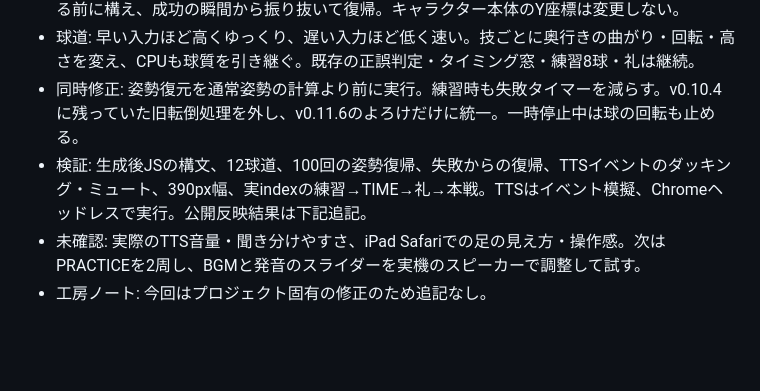
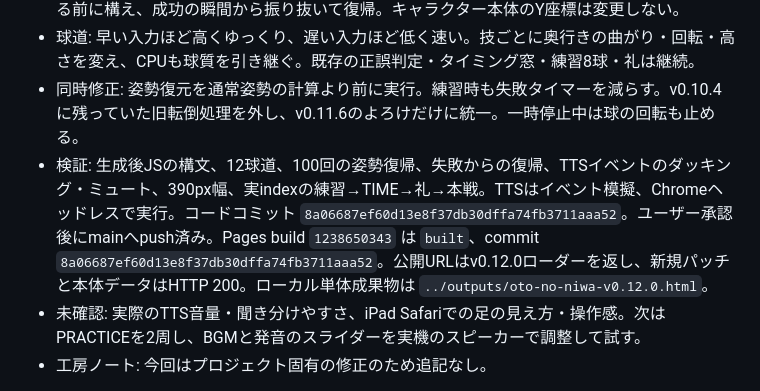
Before and after one commit to jtcpride/oto-no-niwa, a Markdown page: docs/PROJECT_HANDOFF.md, the part around the change. Rendered like a GitHub page; blank space fills up the shorter version.

Commit message:
Record v0.12.0 GitHub Pages publication

```diff
--- a/docs/PROJECT_HANDOFF.md
+++ b/docs/PROJECT_HANDOFF.md
@@ -14,7 +14,7 @@
 - 蹴り: /θ/ 浮かし、/ð/ 内回し、/ʃ/ 外払い、/ʒ/ すくい上げ。股関節・膝・足首を分け、球が来る前に構え、成功の瞬間から振り抜いて復帰。キャラクター本体のY座標は変更しない。
 - 球道: 早い入力ほど高くゆっくり、遅い入力ほど低く速い。技ごとに奥行きの曲がり・回転・高さを変え、CPUも球質を引き継ぐ。既存の正誤判定・タイミング窓・練習8球・礼は継続。
 - 同時修正: 姿勢復元を通常姿勢の計算より前に実行。練習時も失敗タイマーを減らす。v0.10.4に残っていた旧転倒処理を外し、v0.11.6のよろけだけに統一。一時停止中は球の回転も止める。
-- 検証: 生成後JSの構文、12球道、100回の姿勢復帰、失敗からの復帰、TTSイベントのダッキング・ミュート、390px幅、実indexの練習→TIME→礼→本戦。TTSはイベント模擬、Chromeヘッドレスで実行。公開反映結果は下記追記。
+- 検証: 生成後JSの構文、12球道、100回の姿勢復帰、失敗からの復帰、TTSイベントのダッキング・ミュート、390px幅、実indexの練習→TIME→礼→本戦。TTSはイベント模擬、Chromeヘッドレスで実行。コードコミット `8a06687ef60d13e8f37db30dffa74fb3711aaa52`。ユーザー承認後にmainへpush済み。Pages build `1238650343` は `built`、commit `8a06687ef60d13e8f37db30dffa74fb3711aaa52`。公開URLはv0.12.0ローダーを返し、新規パッチと本体データはHTTP 200。ローカル単体成果物は `../outputs/oto-no-niwa-v0.12.0.html`。
 - 未確認: 実際のTTS音量・聞き分けやすさ、iPad Safariでの足の見え方・操作感。次はPRACTICEを2周し、BGMと発音のスライダーを実機のスピーカーで調整して試す。
 - 工房ノート: 今回はプロジェクト固有の修正のため追記なし。
 
```
